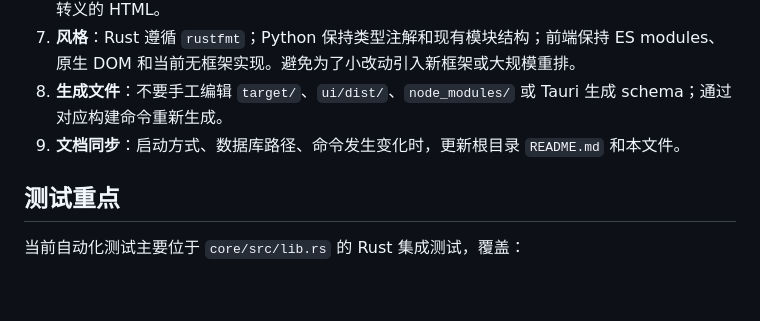
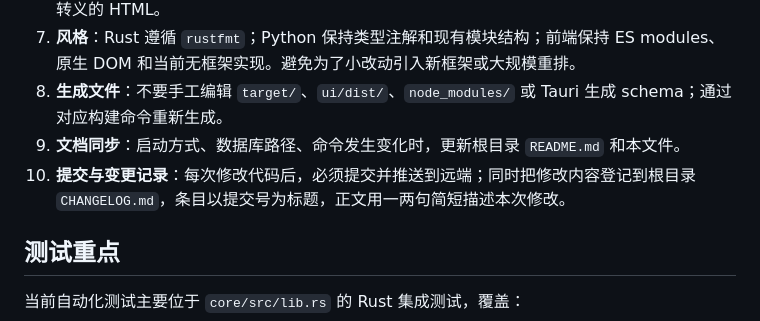
Before and after one commit to HannisLee/CardHannis, a Markdown page: AGENTS.md, the part around the change. Rendered like a GitHub page; blank space fills up the shorter version.

Commit message:
docs: require commit push and changelog entries

```diff
--- a/AGENTS.md
+++ b/AGENTS.md
@@ -139,6 +139,7 @@ npm run tauri:build
 7. **风格**：Rust 遵循 `rustfmt`；Python 保持类型注解和现有模块结构；前端保持 ES modules、原生 DOM 和当前无框架实现。避免为了小改动引入新框架或大规模重排。
 8. **生成文件**：不要手工编辑 `target/`、`ui/dist/`、`node_modules/` 或 Tauri 生成 schema；通过对应构建命令重新生成。
 9. **文档同步**：启动方式、数据库路径、命令发生变化时，更新根目录 `README.md` 和本文件。
+10. **提交与变更记录**：每次修改代码后，必须提交并推送到远端；同时把修改内容登记到根目录 `CHANGELOG.md`，条目以提交号为标题，正文用一两句简短描述本次修改。
 
 ## 测试重点
 
```
Also changed, not shown: CHANGELOG.md (added, +9 -0 lines).
